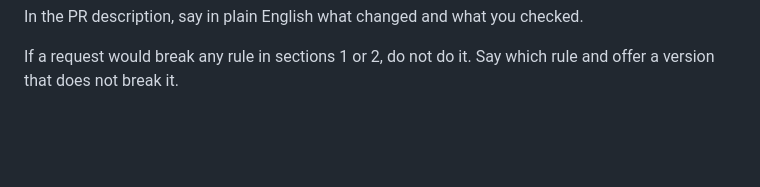
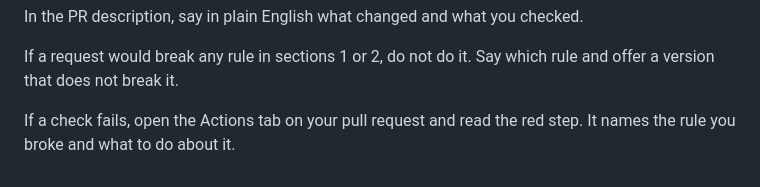
Before and after one commit to ruqiaofan-source/duely, a Markdown page: AGENTS.md, the part around the change. Drawn GitHub-style; blank space fills up the shorter version.

Commit message:
AGENTS.md: tell agents where to read a failing check (#1)

```diff
--- a/AGENTS.md
+++ b/AGENTS.md
@@ -140,3 +140,6 @@ In the PR description, say in plain English what changed and what you checked.
 
 If a request would break any rule in sections 1 or 2, do not do it. Say which rule
 and offer a version that does not break it.
+
+If a check fails, open the Actions tab on your pull request and read the red
+step. It names the rule you broke and what to do about it.
```
